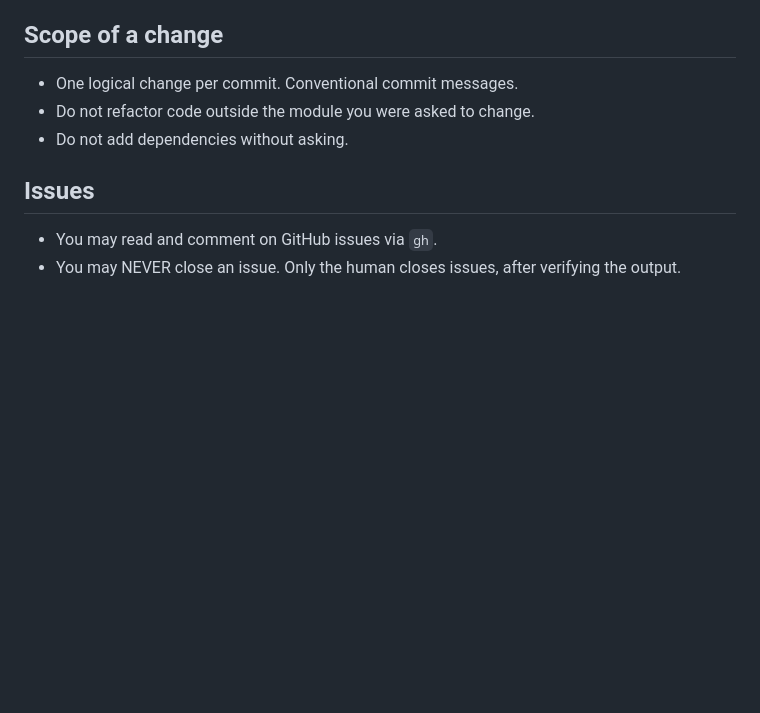
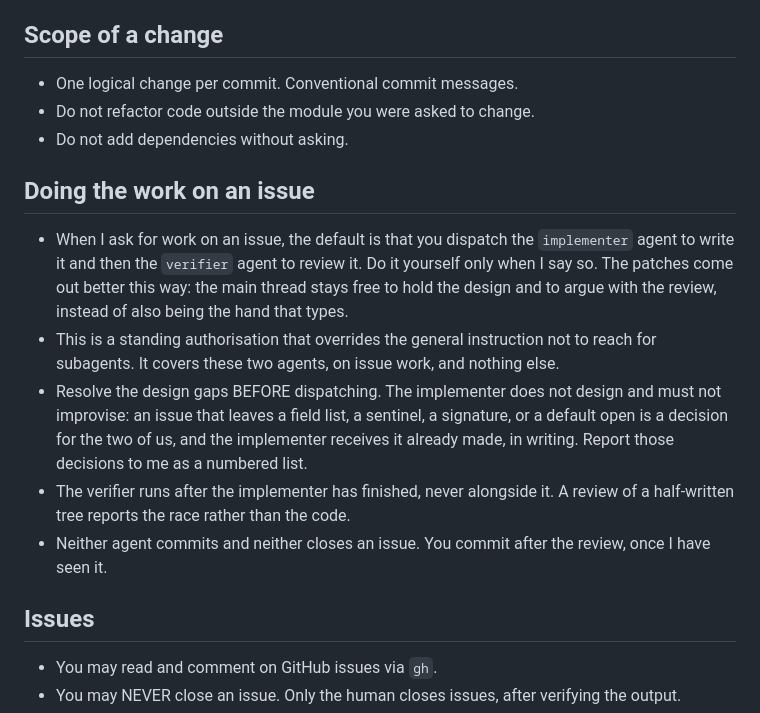
Before and after one commit to janowoc/northplan, a Markdown page: CLAUDE.md, the part around the change. GitHub-like rendering; blank space fills up the shorter version.

Commit message:
docs: dispatch the implementer and verifier by default for issue work
Records what has been producing the better patches: the main thread holds the
design and reviews, and the two agents do the writing and the adversarial
read. It also settles the two things that go wrong when that is left implicit
— the implementer improvising over a gap in the issue, and the verifier being
sent at a tree the implementer is still writing.

This is the sanctioned route for a standing subagent authorisation: the base
instruction is not to reach for subagents unless the user, a CLAUDE.md, or a
skill asks, so it is written down here rather than repeated per request.

Co-Authored-By: Claude Opus 5 <noreply@anthropic.com>
Claude-Session: https://claude.ai/code/session_01T4VoELJxK4HvxbKEECMbps

```diff
--- a/CLAUDE.md
+++ b/CLAUDE.md
@@ -68,6 +68,25 @@
 - Do not refactor code outside the module you were asked to change.
 - Do not add dependencies without asking.
 
+## Doing the work on an issue
+- When I ask for work on an issue, the default is that you dispatch the
+  `implementer` agent to write it and then the `verifier` agent to review it.
+  Do it yourself only when I say so. The patches come out better this way: the
+  main thread stays free to hold the design and to argue with the review,
+  instead of also being the hand that types.
+- This is a standing authorisation that overrides the general instruction not
+  to reach for subagents. It covers these two agents, on issue work, and
+  nothing else.
+- Resolve the design gaps BEFORE dispatching. The implementer does not design
+  and must not improvise: an issue that leaves a field list, a sentinel, a
+  signature, or a default open is a decision for the two of us, and the
+  implementer receives it already made, in writing. Report those decisions to
+  me as a numbered list.
+- The verifier runs after the implementer has finished, never alongside it. A
+  review of a half-written tree reports the race rather than the code.
+- Neither agent commits and neither closes an issue. You commit after the
+  review, once I have seen it.
+
 ## Issues
 - You may read and comment on GitHub issues via `gh`.
 - You may NEVER close an issue. Only the human closes issues, after
```
